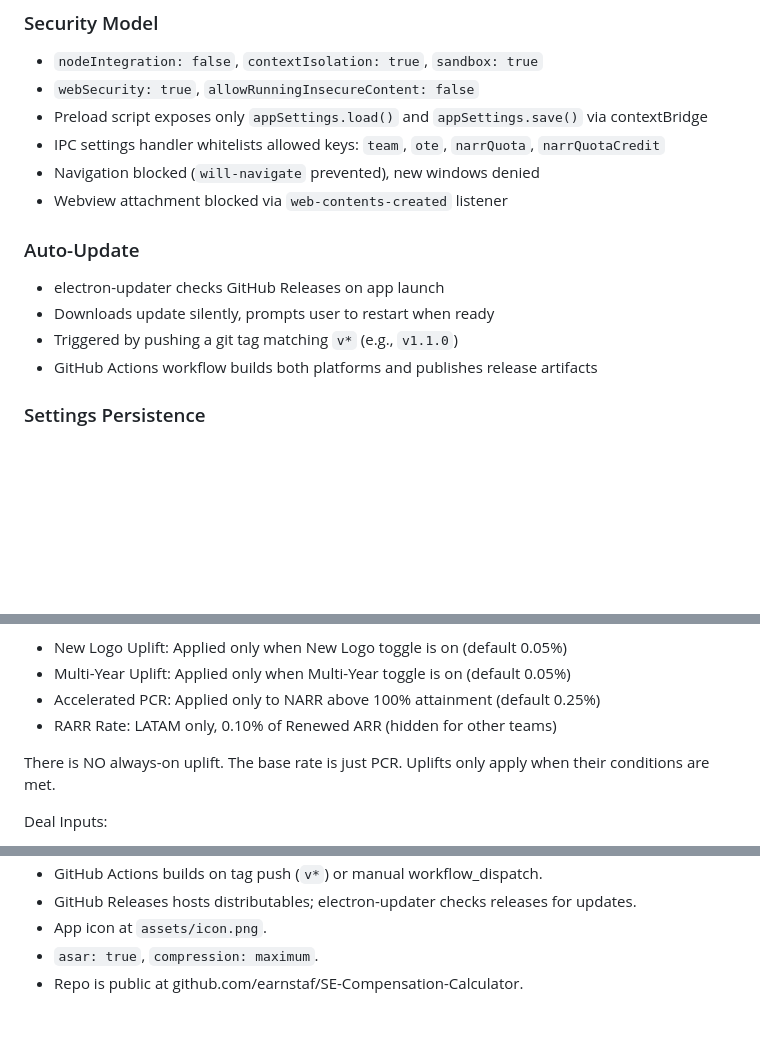
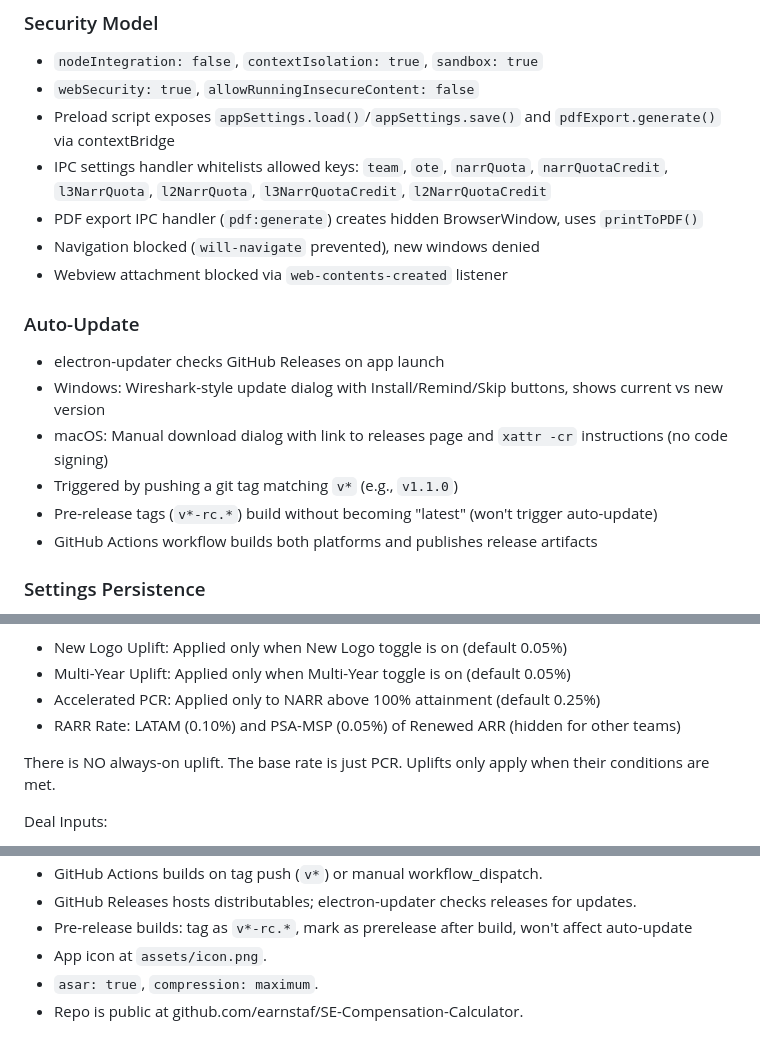
Before and after one commit to earnstaf/SE-Compensation-Calculator, a Markdown page: CLAUDE.md, 3 parts joined by grey strips. Drawn GitHub-style; blank space fills up the shorter version.

```diff
--- a/CLAUDE.md
+++ b/CLAUDE.md
@@ -38,16 +38,19 @@ se-comp-calc/
 
 - `nodeIntegration: false`, `contextIsolation: true`, `sandbox: true`
 - `webSecurity: true`, `allowRunningInsecureContent: false`
-- Preload script exposes only `appSettings.load()` and `appSettings.save()` via contextBridge
-- IPC settings handler whitelists allowed keys: `team`, `ote`, `narrQuota`, `narrQuotaCredit`
+- Preload script exposes `appSettings.load()`/`appSettings.save()` and `pdfExport.generate()` via contextBridge
+- IPC settings handler whitelists allowed keys: `team`, `ote`, `narrQuota`, `narrQuotaCredit`, `l3NarrQuota`, `l2NarrQuota`, `l3NarrQuotaCredit`, `l2NarrQuotaCredit`
+- PDF export IPC handler (`pdf:generate`) creates hidden BrowserWindow, uses `printToPDF()`
 - Navigation blocked (`will-navigate` prevented), new windows denied
 - Webview attachment blocked via `web-contents-created` listener
 
 ### Auto-Update
 
 - electron-updater checks GitHub Releases on app launch
-- Downloads update silently, prompts user to restart when ready
+- Windows: Wireshark-style update dialog with Install/Remind/Skip buttons, shows current vs new version
+- macOS: Manual download dialog with link to releases page and `xattr -cr` instructions (no code signing)
 - Triggered by pushing a git tag matching `v*` (e.g., `v1.1.0`)
+- Pre-release tags (`v*-rc.*`) build without becoming "latest" (won't trigger auto-update)
 - GitHub Actions workflow builds both platforms and publishes release artifacts
 
 ### Settings Persistence
@@ -79,7 +82,7 @@ Uplift Rates (editable, populated by team preset):
 - New Logo Uplift: Applied only when New Logo toggle is on (default 0.05%)
 - Multi-Year Uplift: Applied only when Multi-Year toggle is on (default 0.05%)
 - Accelerated PCR: Applied only to NARR above 100% attainment (default 0.25%)
-- RARR Rate: LATAM only, 0.10% of Renewed ARR (hidden for other teams)
+- RARR Rate: LATAM (0.10%) and PSA-MSP (0.05%) of Renewed ARR (hidden for other teams)
 
 There is NO always-on uplift. The base rate is just PCR. Uplifts only apply when their conditions are met.
 
@@ -241,5 +292,6 @@ Expected: Day 1 ARR=$900,000, NARR=-$100,000. Commission=$0.
 - GitHub Actions builds on tag push (`v*`) or manual workflow_dispatch.
 - GitHub Releases hosts distributables; electron-updater checks releases for updates.
+- Pre-release builds: tag as `v*-rc.*`, mark as prerelease after build, won't affect auto-update
 - App icon at `assets/icon.png`.
 - `asar: true`, `compression: maximum`.
 - Repo is public at github.com/earnstaf/SE-Compensation-Calculator.
```
Also changed, not shown: other parts of CLAUDE.md (+49 -1 lines).
